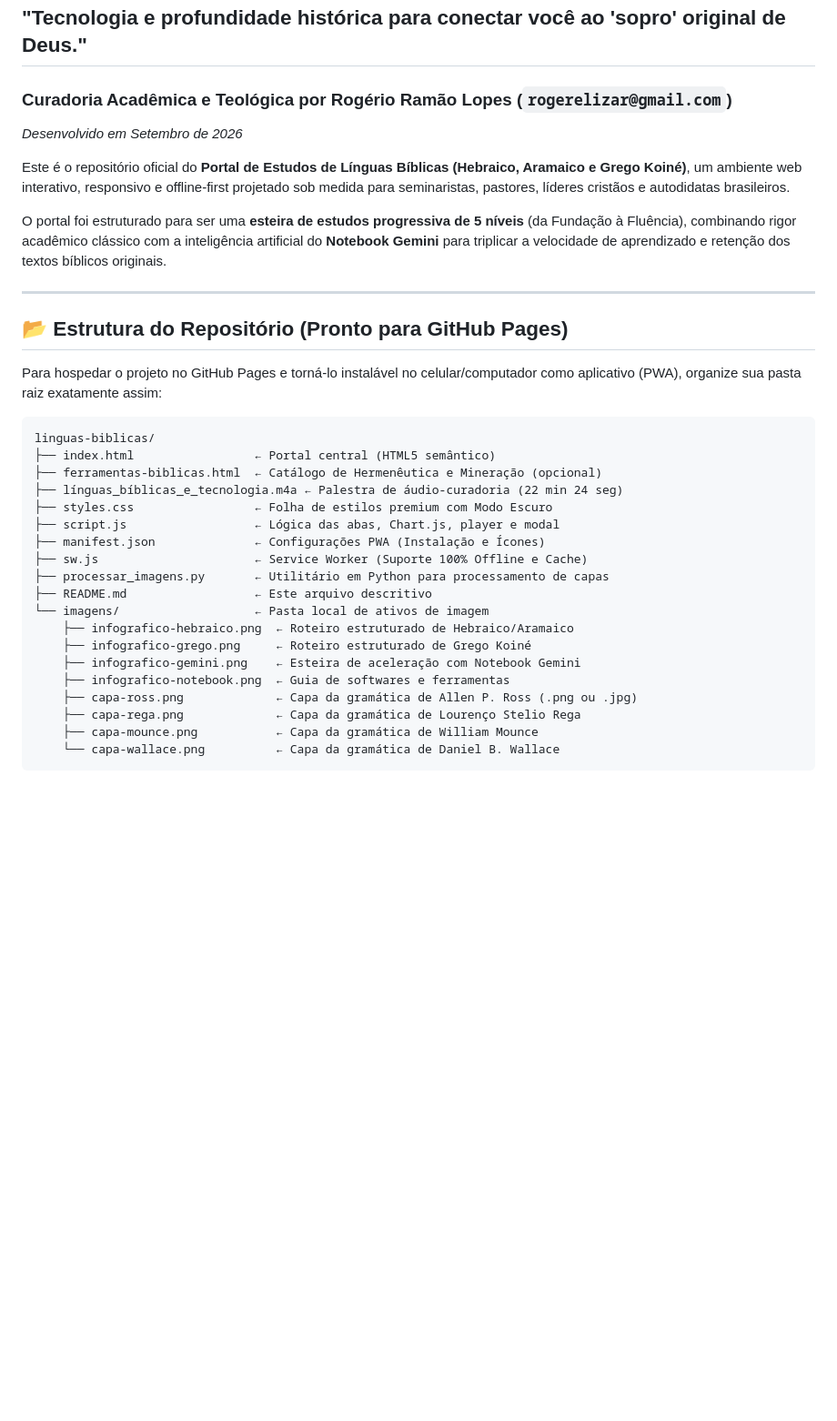
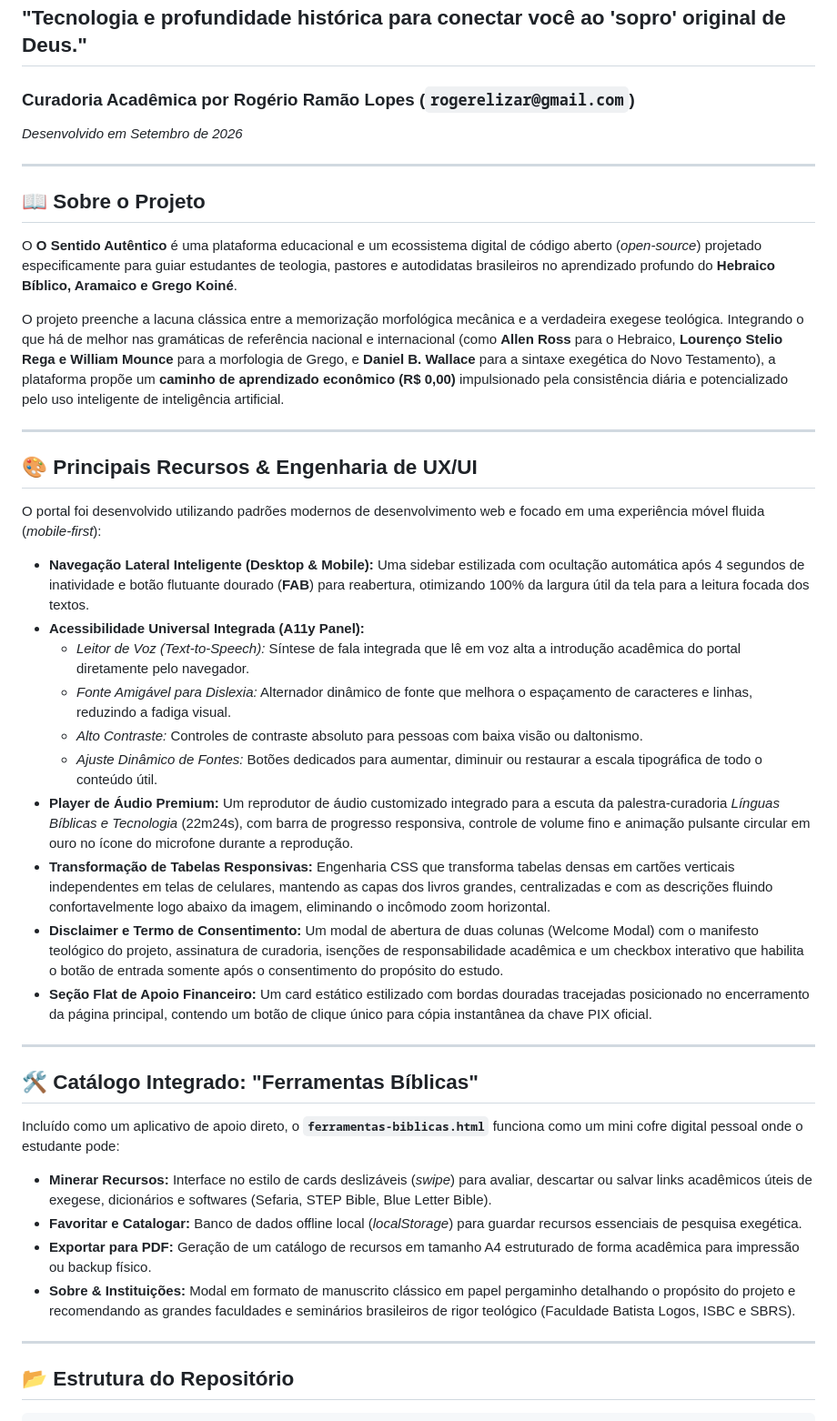
Before and after one commit to rogerelizar-2026/o_sentido_autentico, a Markdown page: README.md, the part around one of its changes. Shown at 91% size. Drawn GitHub-style; blank space fills up the shorter version.

````diff
--- a/README.md
+++ b/README.md
@@ -1,36 +1,44 @@
 # O Sentido Autêntico v.1.0
 ## "Tecnologia e profundidade histórica para conectar você ao 'sopro' original de Deus."
-### Curadoria Acadêmica e Teológica por **Rogério Ramão Lopes** (`rogerelizar@gmail.com`)
+### Curadoria Acadêmica  por **Rogério Ramão Lopes** (`rogerelizar@gmail.com`)
 *Desenvolvido em Setembro de 2026*
-
-Este é o repositório oficial do **Portal de Estudos de Línguas Bíblicas (Hebraico, Aramaico e Grego Koiné)**, um ambiente web interativo, responsivo e offline-first projetado sob medida para seminaristas, pastores, líderes cristãos e autodidatas brasileiros.
-
-O portal foi estruturado para ser uma **esteira de estudos progressiva de 5 níveis** (da Fundação à Fluência), combinando rigor acadêmico clássico com a inteligência artificial do **Notebook Gemini** para triplicar a velocidade de aprendizado e retenção dos textos bíblicos originais.
 
 ---
 
-## 📂 Estrutura do Repositório (Pronto para GitHub Pages)
+## 📖 Sobre o Projeto
 
-Para hospedar o projeto no GitHub Pages e torná-lo instalável no celular/computador como aplicativo (PWA), organize sua pasta raiz exatamente assim:
+O **O Sentido Autêntico** é uma plataforma educacional e um ecossistema digital de código aberto (*open-source*) projetado especificamente para guiar estudantes de teologia, pastores e autodidatas brasileiros no aprendizado profundo do **Hebraico Bíblico, Aramaico e Grego Koiné**.
 
-```
-linguas-biblicas/
-├── index.html                 ← Portal central (HTML5 semântico)
-├── ferramentas-biblicas.html  ← Catálogo de Hermenêutica e Mineração (opcional)
-├── línguas_bíblicas_e_tecnologia.m4a ← Palestra de áudio-curadoria (22 min 24 seg)
-├── styles.css                 ← Folha de estilos premium com Modo Escuro
-├── script.js                  ← Lógica das abas, Chart.js, player e modal
-├── manifest.json              ← Configurações PWA (Instalação e Ícones)
-├── sw.js                      ← Service Worker (Suporte 100% Offline e Cache)
-├── processar_imagens.py       ← Utilitário em Python para processamento de capas
-├── README.md                  ← Este arquivo descritivo
-└── imagens/                   ← Pasta local de ativos de imagem
-    ├── infografico-hebraico.png  ← Roteiro estruturado de Hebraico/Aramaico
-    ├── infografico-grego.png     ← Roteiro estruturado de Grego Koiné
-    ├── infografico-gemini.png    ← Esteira de aceleração com Notebook Gemini
-    ├── infografico-notebook.png  ← Guia de softwares e ferramentas
-    ├── capa-ross.png             ← Capa da gramática de Allen P. Ross (.png ou .jpg)
-    ├── capa-rega.png             ← Capa da gramática de Lourenço Stelio Rega
-    ├── capa-mounce.png           ← Capa da gramática de William Mounce
-    └── capa-wallace.png          ← Capa da gramática de Daniel B. Wallace
-```
+O projeto preenche a lacuna clássica entre a memorização morfológica mecânica e a verdadeira exegese teológica. Integrando o que há de melhor nas gramáticas de referência nacional e internacional (como **Allen Ross** para o Hebraico, **Lourenço Stelio Rega e William Mounce** para a morfologia de Grego, e **Daniel B. Wallace** para a sintaxe exegética do Novo Testamento), a plataforma propõe um **caminho de aprendizado econômico (R$ 0,00)** impulsionado pela consistência diária e potencializado pelo uso inteligente de inteligência artificial.
+
+---
+
+## 🎨 Principais Recursos & Engenharia de UX/UI
+
+O portal foi desenvolvido utilizando padrões modernos de desenvolvimento web e focado em uma experiência móvel fluida (*mobile-first*):
+
+*   **Navegação Lateral Inteligente (Desktop & Mobile):** Uma sidebar estilizada com ocultação automática após 4 segundos de inatividade e botão flutuante dourado (**FAB**) para reabertura, otimizando 100% da largura útil da tela para a leitura focada dos textos.
+*   **Acessibilidade Universal Integrada (A11y Panel):**
+    *   *Leitor de Voz (Text-to-Speech):* Síntese de fala integrada que lê em voz alta a introdução acadêmica do portal diretamente pelo navegador.
+    *   *Fonte Amigável para Dislexia:* Alternador dinâmico de fonte que melhora o espaçamento de caracteres e linhas, reduzindo a fadiga visual.
+    *   *Alto Contraste:* Controles de contraste absoluto para pessoas com baixa visão ou daltonismo.
+    *   *Ajuste Dinâmico de Fontes:* Botões dedicados para aumentar, diminuir ou restaurar a escala tipográfica de todo o conteúdo útil.
+*   **Player de Áudio Premium:** Um reprodutor de áudio customizado integrado para a escuta da palestra-curadoria *Línguas Bíblicas e Tecnologia* (22m24s), com barra de progresso responsiva, controle de volume fino e animação pulsante circular em ouro no ícone do microfone durante a reprodução.
+*   **Transformação de Tabelas Responsivas:** Engenharia CSS que transforma tabelas densas em cartões verticais independentes em telas de celulares, mantendo as capas dos livros grandes, centralizadas e com as descrições fluindo confortavelmente logo abaixo da imagem, eliminando o incômodo zoom horizontal.
+*   **Disclaimer e Termo de Consentimento:** Um modal de abertura de duas colunas (Welcome Modal) com o manifesto teológico do projeto, assinatura de curadoria, isenções de responsabilidade acadêmica e um checkbox interativo que habilita o botão de entrada somente após o consentimento do propósito do estudo.
+*   **Seção Flat de Apoio Financeiro:** Um card estático estilizado com bordas douradas tracejadas posicionado no encerramento da página principal, contendo um botão de clique único para cópia instantânea da chave PIX oficial.
+
+---
+
+## 🛠️ Catálogo Integrado: "Ferramentas Bíblicas"
+
+Incluído como um aplicativo de apoio direto, o **`ferramentas-biblicas.html`** funciona como um mini cofre digital pessoal onde o estudante pode:
+*   **Minerar Recursos:** Interface no estilo de cards deslizáveis (*swipe*) para avaliar, descartar ou salvar links acadêmicos úteis de exegese, dicionários e softwares (Sefaria, STEP Bible, Blue Letter Bible).
+*   **Favoritar e Catalogar:** Banco de dados offline local (*localStorage*) para guardar recursos essenciais de pesquisa exegética.
+*   **Exportar para PDF:** Geração de um catálogo de recursos em tamanho A4 estruturado de forma acadêmica para impressão ou backup físico.
+*   **Sobre & Instituições:** Modal em formato de manuscrito clássico em papel pergaminho detalhando o propósito do projeto e recomendando as grandes faculdades e seminários brasileiros de rigor teológico (Faculdade Batista Logos, ISBC e SBRS).
+
+---
+
+## 📂 Estrutura do Repositório
+
````
Also changed, not shown: other parts of README.md (+19 -0 lines).
